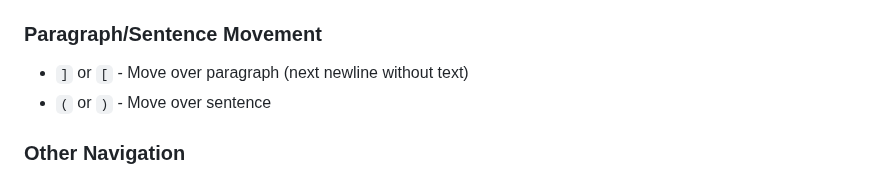
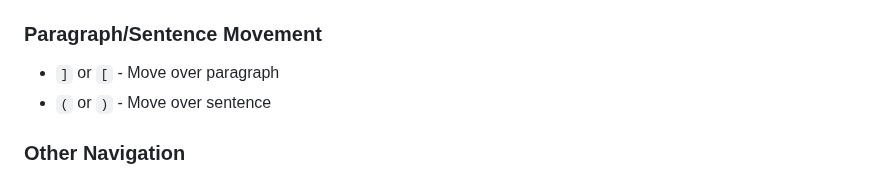
Before and after one commit to shamsch/docs, a Markdown page: md/vim.md, the part around the change. Rendered like a GitHub page.

```diff
--- a/md/vim.md
+++ b/md/vim.md
@@ -35,7 +35,7 @@ These commands work in any Vim environment (terminal, VS Code, etc.).  My VS Cod
 
 ### Paragraph/Sentence Movement
 
-* `]` or `[` - Move over paragraph (next newline without text)
+* `]` or `[` - Move over paragraph
 * `(` or `)` - Move over sentence
 
 ### Other Navigation
```
